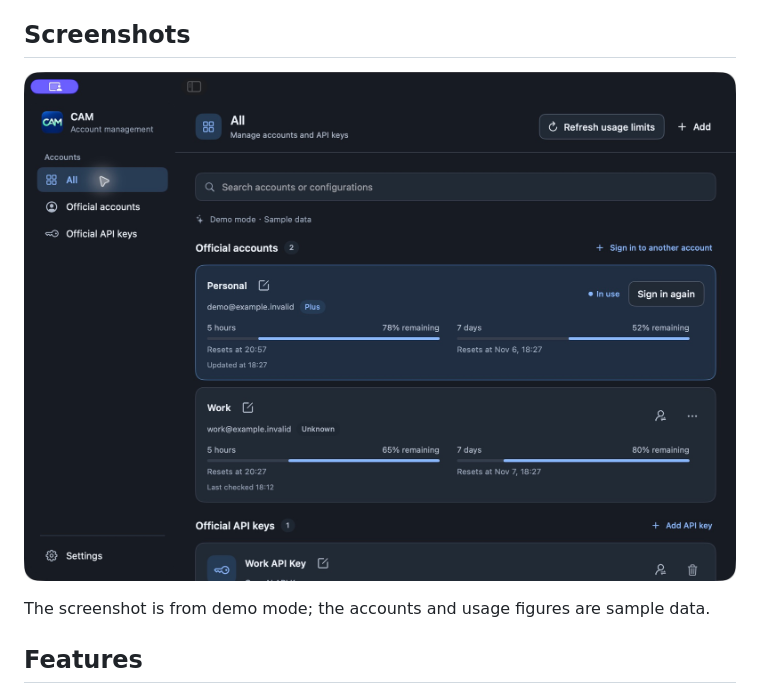
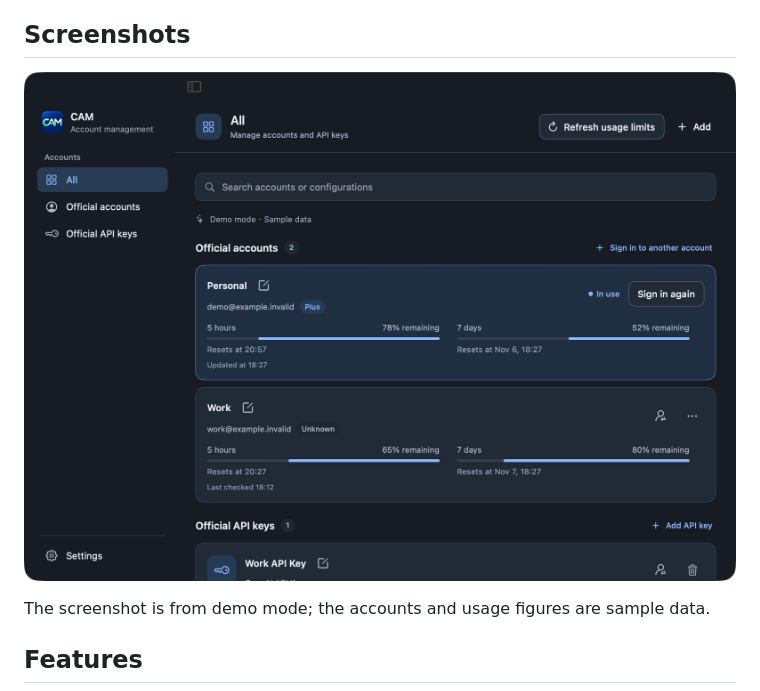
Before and after one commit to StarRain/Codex-Account-Manager, a Markdown page: README_EN.md, the part around the change. Drawn GitHub-style; pictures changed too: docs/assets/cam-screenshot-en.jpg (deleted), docs/assets/cam-screenshot-en.png (added).

```diff
--- a/README_EN.md
+++ b/README_EN.md
@@ -23,7 +23,7 @@ Codex Account Manager (CAM) is a local macOS app for managing ChatGPT accounts a
 
 ## Screenshots
 
-![CAM main panel](docs/assets/cam-screenshot-en.jpg)
+![CAM main panel](docs/assets/cam-screenshot-en.png)
 
 The screenshot is from demo mode; the accounts and usage figures are sample data.
 
```
Also changed, not shown: README.md (+1 -1 lines), docs/assets/cam-screenshot-zh.jpg (deleted), docs/assets/cam-screenshot-zh.png (added), 4 other files.
